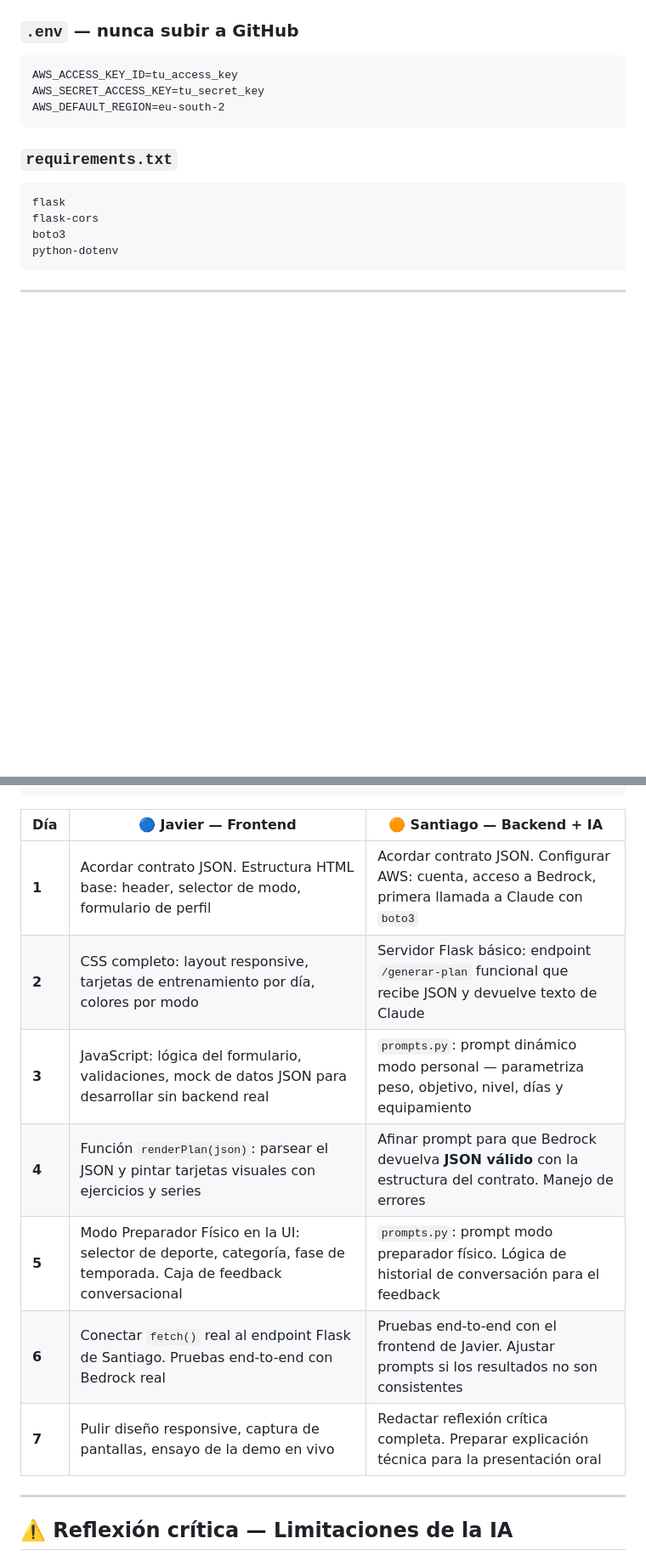
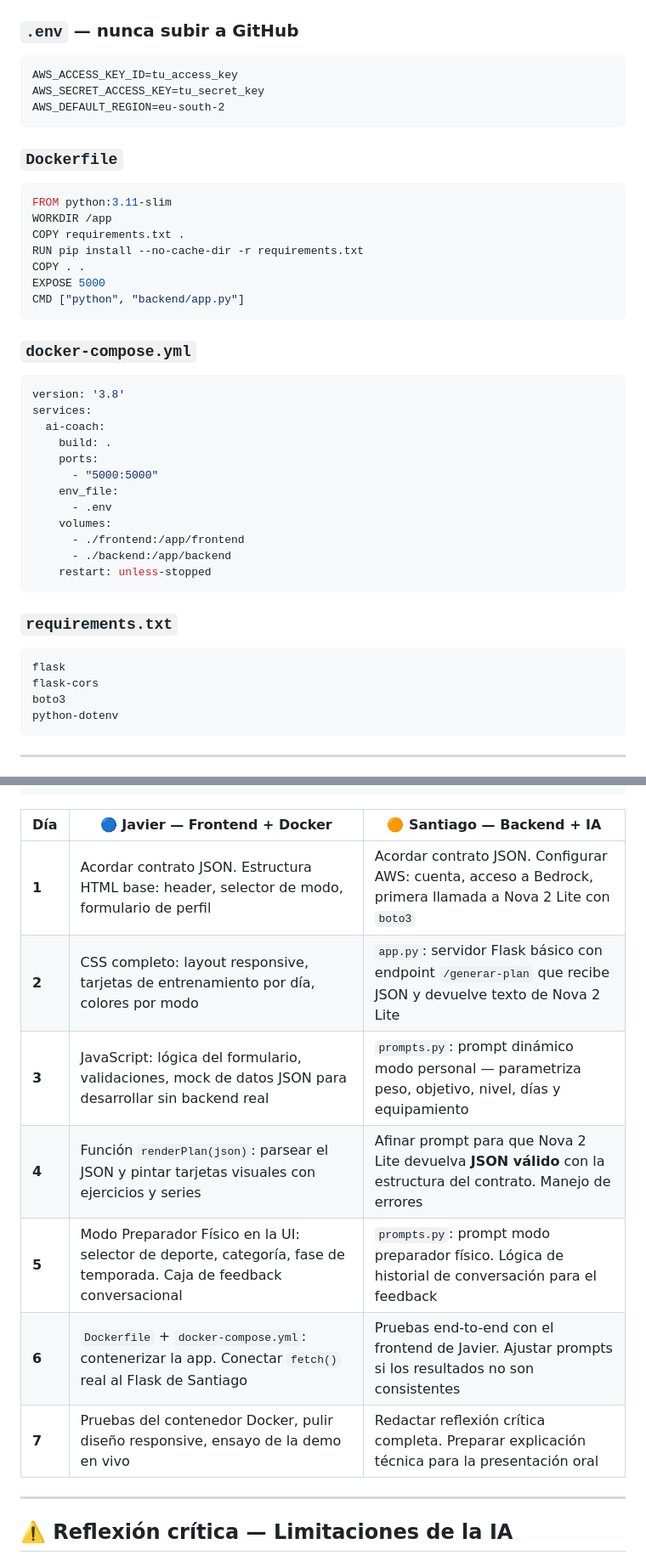
Before and after one commit to SantiDevel/AI-Coach, a Markdown page: README.md, 2 parts joined by grey strips. Shown at 85% size. Drawn GitHub-style; blank space fills up the shorter version.

````diff
--- a/README.md
+++ b/README.md
@@ -101,6 +104,33 @@ AI-Coach/
 AWS_ACCESS_KEY_ID=tu_access_key
 AWS_SECRET_ACCESS_KEY=tu_secret_key
 AWS_DEFAULT_REGION=eu-south-2
+```
+
+### `Dockerfile`
+```dockerfile
+FROM python:3.11-slim
+WORKDIR /app
+COPY requirements.txt .
+RUN pip install --no-cache-dir -r requirements.txt
+COPY . .
+EXPOSE 5000
+CMD ["python", "backend/app.py"]
+```
+
+### `docker-compose.yml`
+```yaml
+version: '3.8'
+services:
+  ai-coach:
+    build: .
+    ports:
+      - "5000:5000"
+    env_file:
+      - .env
+    volumes:
+      - ./frontend:/app/frontend
+      - ./backend:/app/backend
+    restart: unless-stopped
 ```
 
 ### `requirements.txt`
@@ -173,15 +203,15 @@ Santiago devuelve al frontend:
 }
 ```
 
-| Día | 🔵 Javier — Frontend | 🟠 Santiago — Backend + IA |
-|-----|----------------------|---------------------------|
-| **1** | Acordar contrato JSON. Estructura HTML base: header, selector de modo, formulario de perfil | Acordar contrato JSON. Configurar AWS: cuenta, acceso a Bedrock, primera llamada a Claude con `boto3` |
-| **2** | CSS completo: layout responsive, tarjetas de entrenamiento por día, colores por modo | Servidor Flask básico: endpoint `/generar-plan` funcional que recibe JSON y devuelve texto de Claude |
+| Día | 🔵 Javier — Frontend + Docker | 🟠 Santiago — Backend + IA |
+|-----|-------------------------------|---------------------------|
+| **1** | Acordar contrato JSON. Estructura HTML base: header, selector de modo, formulario de perfil | Acordar contrato JSON. Configurar AWS: cuenta, acceso a Bedrock, primera llamada a Nova 2 Lite con `boto3` |
+| **2** | CSS completo: layout responsive, tarjetas de entrenamiento por día, colores por modo | `app.py`: servidor Flask básico con endpoint `/generar-plan` que recibe JSON y devuelve texto de Nova 2 Lite |
 | **3** | JavaScript: lógica del formulario, validaciones, mock de datos JSON para desarrollar sin backend real | `prompts.py`: prompt dinámico modo personal — parametriza peso, objetivo, nivel, días y equipamiento |
-| **4** | Función `renderPlan(json)`: parsear el JSON y pintar tarjetas visuales con ejercicios y series | Afinar prompt para que Bedrock devuelva **JSON válido** con la estructura del contrato. Manejo de errores |
+| **4** | Función `renderPlan(json)`: parsear el JSON y pintar tarjetas visuales con ejercicios y series | Afinar prompt para que Nova 2 Lite devuelva **JSON válido** con la estructura del contrato. Manejo de errores |
 | **5** | Modo Preparador Físico en la UI: selector de deporte, categoría, fase de temporada. Caja de feedback conversacional | `prompts.py`: prompt modo preparador físico. Lógica de historial de conversación para el feedback |
-| **6** | Conectar `fetch()` real al endpoint Flask de Santiago. Pruebas end-to-end con Bedrock real | Pruebas end-to-end con el frontend de Javier. Ajustar prompts si los resultados no son consistentes |
-| **7** | Pulir diseño responsive, captura de pantallas, ensayo de la demo en vivo | Redactar reflexión crítica completa. Preparar explicación técnica para la presentación oral |
+| **6** | `Dockerfile` + `docker-compose.yml`: contenerizar la app. Conectar `fetch()` real al Flask de Santiago | Pruebas end-to-end con el frontend de Javier. Ajustar prompts si los resultados no son consistentes |
+| **7** | Pruebas del contenedor Docker, pulir diseño responsive, ensayo de la demo en vivo | Redactar reflexión crítica completa. Preparar explicación técnica para la presentación oral |
 
 ---
 
````
Also changed, not shown: other parts of README.md (+25 -16 lines).
